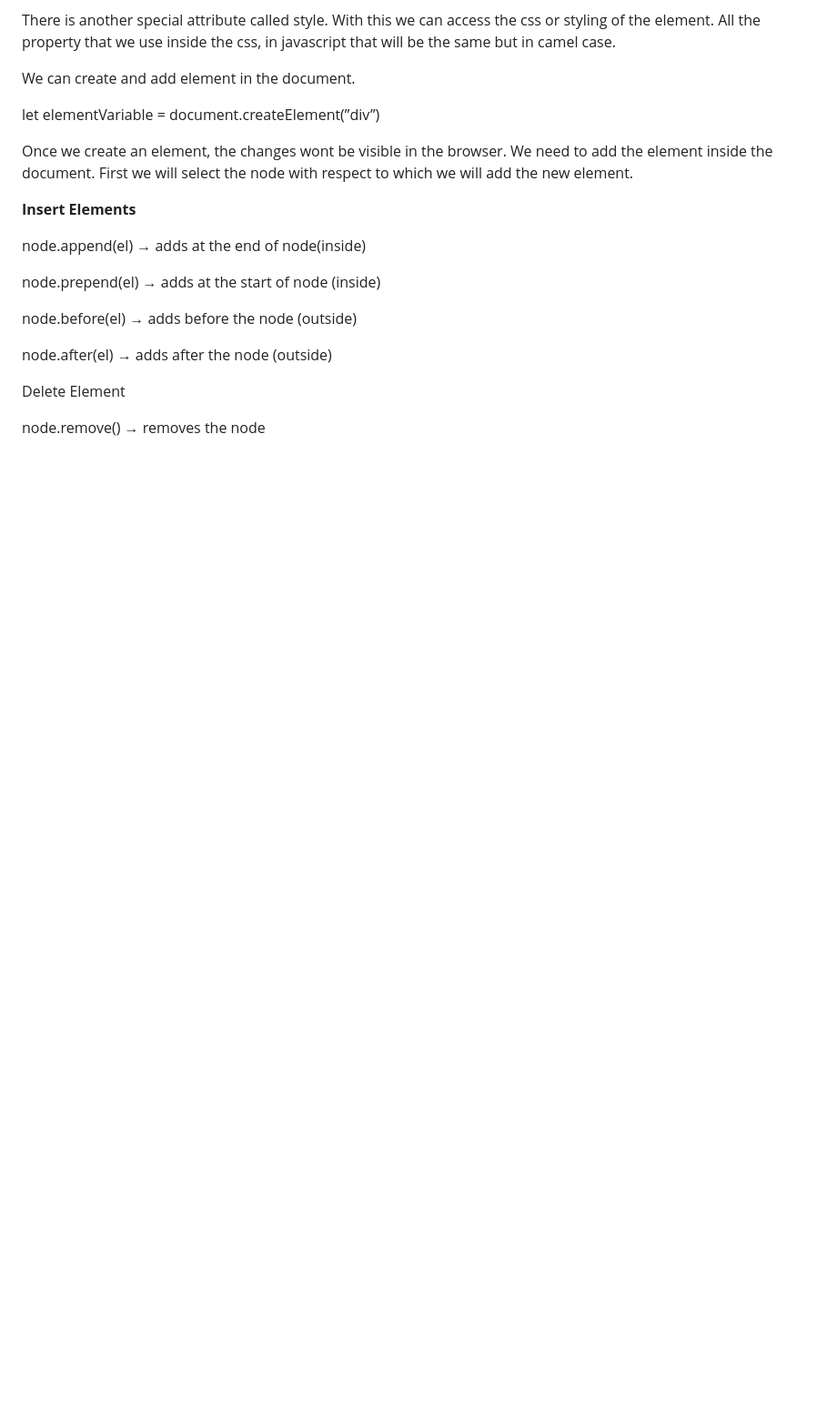
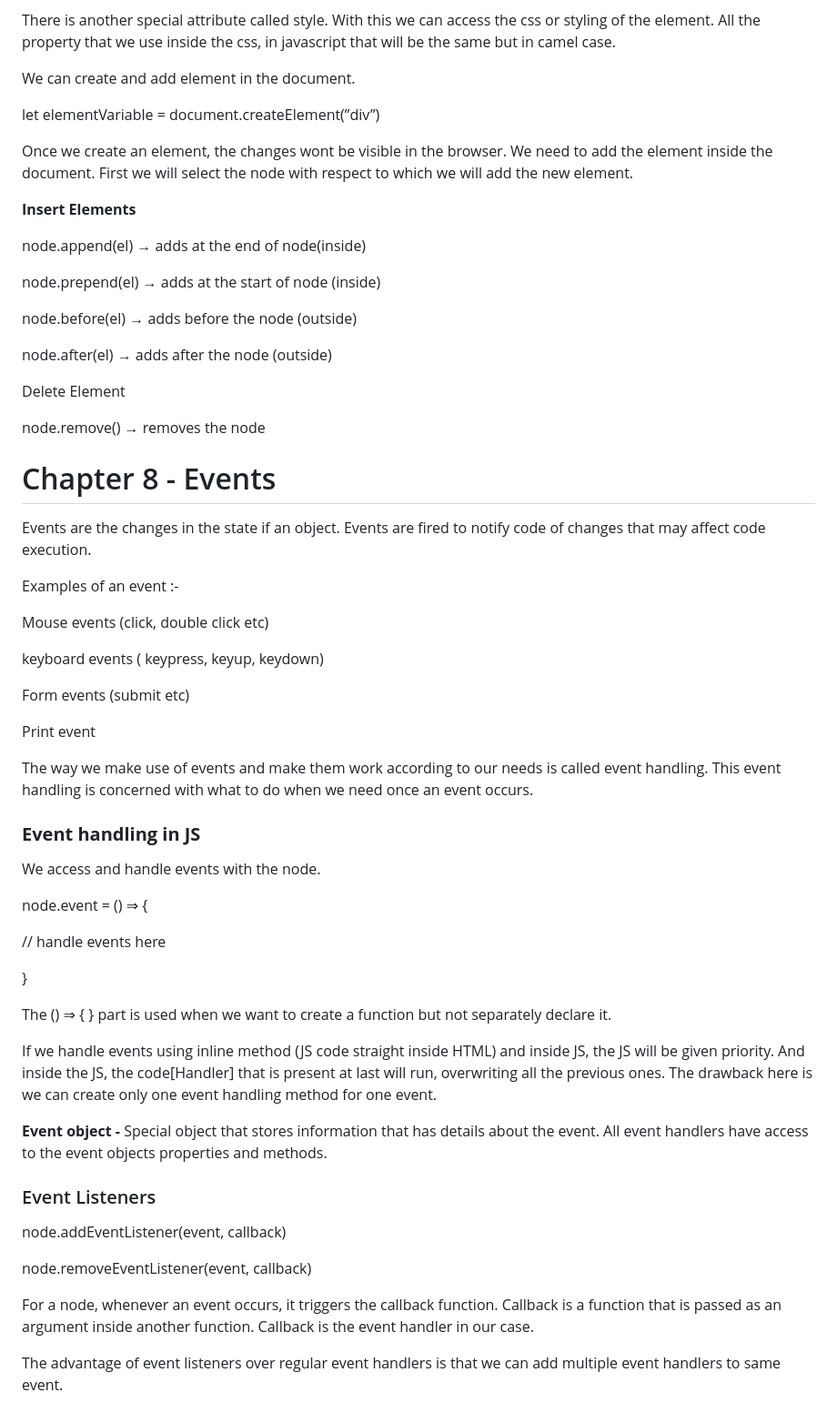
Before and after one commit to YashwanthRaj/JavaScript-Coursework, a Markdown page: README.md, the part around the change. Shown: that part at 91% size. GitHub-like rendering; blank space fills up the shorter version.

```diff
--- a/README.md
+++ b/README.md
@@ -390,3 +390,45 @@ node.after(el) → adds after the node (outside)
 Delete Element
 
 node.remove() → removes the node
+
+# Chapter 8 - Events
+
+Events are the changes in the state if an object. Events are fired to notify code of changes that may affect code execution.
+
+Examples of an event :-
+
+Mouse events (click, double click etc)
+
+keyboard events ( keypress, keyup, keydown)
+
+Form events (submit etc)
+
+Print event
+
+The way we make use of events and make them work according to our needs is called event handling. This event handling is concerned with what to do when we need once an event occurs.
+
+### **Event handling in JS**
+
+We access and handle events with the node.
+
+node.event = () ⇒ {
+
+// handle events here
+
+}
+
+The () ⇒ { } part is used when we want to create a function but not separately declare it.
+
+If we handle events using inline method (JS code straight inside HTML) and inside JS, the JS will be given priority. And inside the JS, the code[Handler] that is present at last will run, overwriting all the previous ones. The drawback here is we can create only one event handling method for one event.
+
+**Event object -** Special object that stores information that has details about the event. All event handlers have access to the event objects properties and methods.
+
+### Event Listeners
+
+node.addEventListener(event, callback)
+
+node.removeEventListener(event, callback)
+
+For a node, whenever an event occurs, it triggers the callback function. Callback is a function that is passed as an argument inside another function. Callback is the event handler in our case.
+
+The advantage of event listeners over regular event handlers is that we can add multiple event handlers to same event.
```
